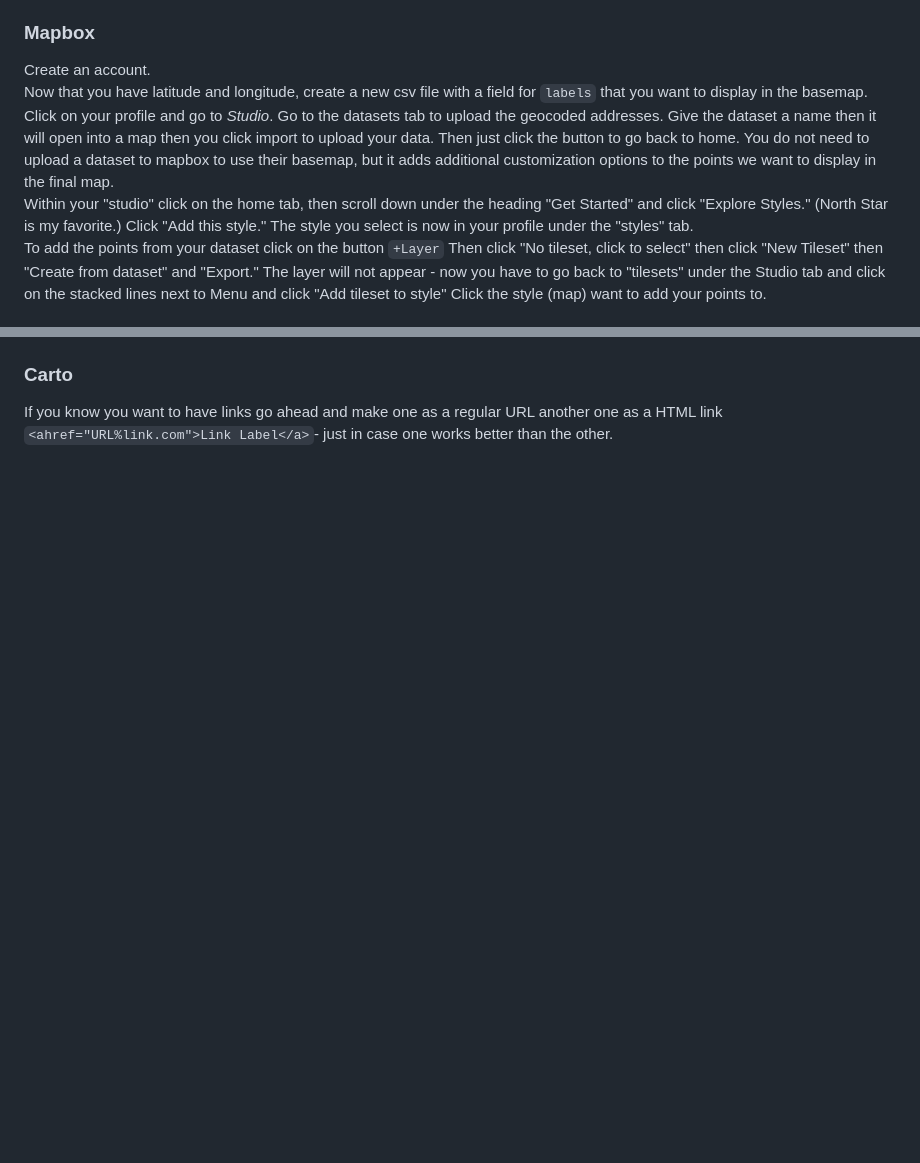
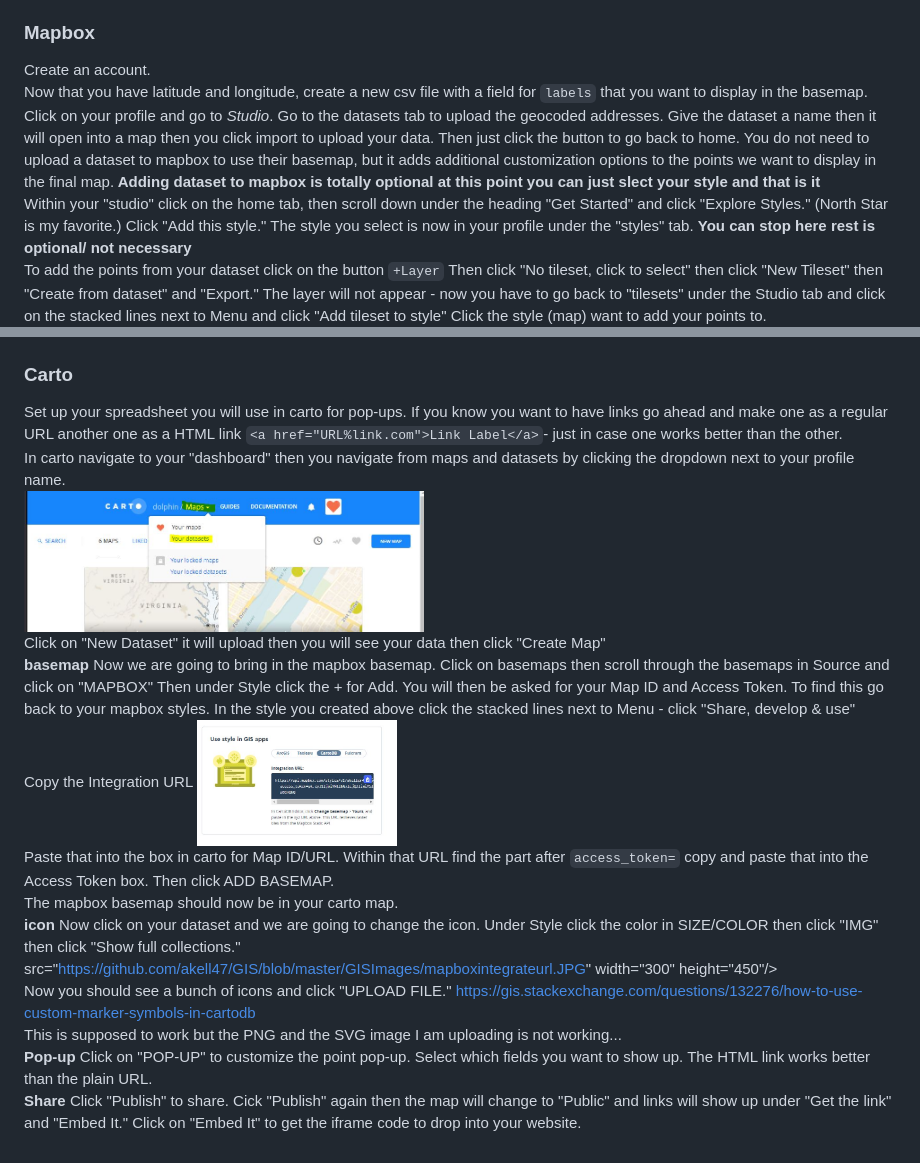
Before and after one commit to akell47/GIS, a Markdown page: cartomapbox.md, 2 parts joined by grey strips. GitHub-like rendering; pictures changed too: GISImages/carto_navigate.JPG (added), GISImages/mapboxintegrateurl.JPG (added); blank space fills up the shorter version.

Commit message:
tutorial complete draft

```diff
--- a/cartomapbox.md
+++ b/cartomapbox.md
@@ -25,7 +25,7 @@ id,	name,	address,	zip_code,	city,	state
 
 ### Mapbox
 Create an account. <br>
-Now that you have latitude and longitude, create a new csv file with a field for `labels` that you want to display in the basemap. Click on your profile and go to *Studio*. Go to the datasets tab to upload the geocoded addresses. Give the dataset a name then it will open into a map then you click import to upload your data. Then just click the button to go back to home.  You do not need to upload a dataset to mapbox to use their basemap, but it adds additional customization options to the points we want to display in the final map.<br>
-Within your "studio" click on the home tab, then scroll down under the heading "Get Started" and click "Explore Styles."  (North Star is my favorite.) Click "Add this style."  The style you select is now in your profile under the "styles" tab. <br>
-To add the points from your dataset click on the button `+Layer` Then click "No tileset, click to select" then click "New Tileset" then "Create from dataset" and "Export." The layer will not appear - now you have to go back to "tilesets" under the Studio tab and click on the stacked lines next to Menu and click "Add tileset to style" Click the style (map) want to add your points to.
+Now that you have latitude and longitude, create a new csv file with a field for `labels` that you want to display in the basemap. Click on your profile and go to *Studio*. Go to the datasets tab to upload the geocoded addresses. Give the dataset a name then it will open into a map then you click import to upload your data. Then just click the button to go back to home.  You do not need to upload a dataset to mapbox to use their basemap, but it adds additional customization options to the points we want to display in the final map.<b> Adding dataset to mapbox is totally optional at this point you can just slect your style and that is it</b><br>
+Within your "studio" click on the home tab, then scroll down under the heading "Get Started" and click "Explore Styles."  (North Star is my favorite.) Click "Add this style."  The style you select is now in your profile under the "styles" tab. <b>You can stop here rest is optional/ not necessary </b> <br>
+To add the points from your dataset click on the button `+Layer` Then click "No tileset, click to select" then click "New Tileset" then "Create from dataset" and "Export." The layer will not appear - now you have to go back to "tilesets" under the Studio tab and click on the stacked lines next to Menu and click "Add tileset to style" Click the style (map) want to add your points to. <br>
 <img src="https://github.com/akell47/GIS/blob/master/GISImages/mapboxdataset.JPG" width="1000" height="550"/> <br>
@@ -33,3 +39,21 @@ To add the points from your dataset click on the button `+Layer` Then click "No
 
 ### Carto
-If you know you want to have links go ahead and make one as a regular URL another one as a HTML link `<ahref="URL%link.com">Link Label</a>`- just in case one works better than the other. <br>
+Set up your spreadsheet you will use in carto for pop-ups. If you know you want to have links go ahead and make one as a regular URL another one as a HTML link `<a href="URL%link.com">Link Label</a>`- just in case one works better than the other. <br>
+In carto navigate to your "dashboard" then you navigate from maps and datasets by clicking the dropdown next to your profile name. <br>
+<img src="https://github.com/akell47/GIS/blob/master/GISImages/carto_navigate.JPG" width="400" height="200"/> <br>
+Click on "New Dataset" it will upload then you will see your data then click "Create Map"
+ <br>
+<b> basemap </b>
+Now we are going to bring in the mapbox basemap.  Click on basemaps then scroll through the basemaps in Source and click on "MAPBOX" Then under Style click the + for Add. You will then be asked for your Map ID and Access Token. To find this go back to your mapbox styles.  In the style you created above click the stacked lines next to Menu - click "Share, develop & use" <br>
+Copy the Integration URL <img src="https://github.com/akell47/GIS/blob/master/GISImages/mapboxintegrateurl.JPG" width="200" height="150"/> <br>
+Paste that into the box in carto for Map ID/URL.  Within that URL find the part after `access_token=` copy and paste that into the Access Token box. Then click ADD BASEMAP. <br>
+The mapbox basemap should now be in your carto map. <br>
+<b> icon </b>
+Now click on your dataset and we are going to change the icon. Under Style click the color in SIZE/COLOR then click "IMG" then click "Show full collections." <br>
+src="https://github.com/akell47/GIS/blob/master/GISImages/mapboxintegrateurl.JPG" width="300" height="450"/> <br>
+Now you should see a bunch of icons and click "UPLOAD FILE." https://gis.stackexchange.com/questions/132276/how-to-use-custom-marker-symbols-in-cartodb <br>
+This is supposed to work but the PNG and the SVG image I am uploading is not working... <br>
+<b>Pop-up</b>
+Click on "POP-UP" to customize the point pop-up. Select which fields you want to show up.  The HTML link works better than the plain URL.
+<b>Share</b>
+Click "Publish" to share. Cick "Publish" again then the map will change to "Public" and links will show up under "Get the link" and "Embed It." Click on "Embed It" to get the iframe code to drop into your website.
```
Also changed, not shown: other parts of cartomapbox.md (+7 -1 lines), DigitalGovSummitnotes.md (+1 -1 lines), GISImages/carto_icon.JPG (added), GISImages/mapbox_changeicon.JPG (added), GISImages/mapboxlabel.JPG (added).
